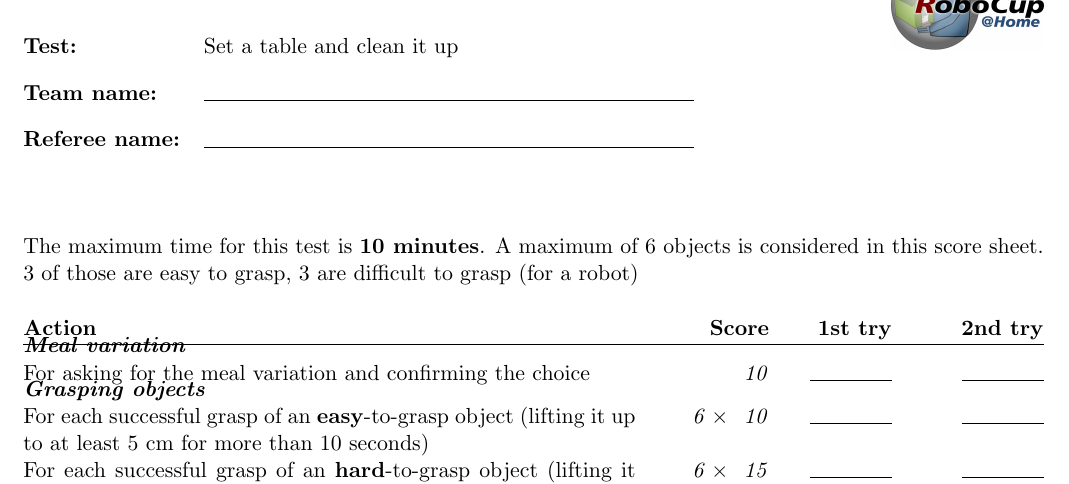
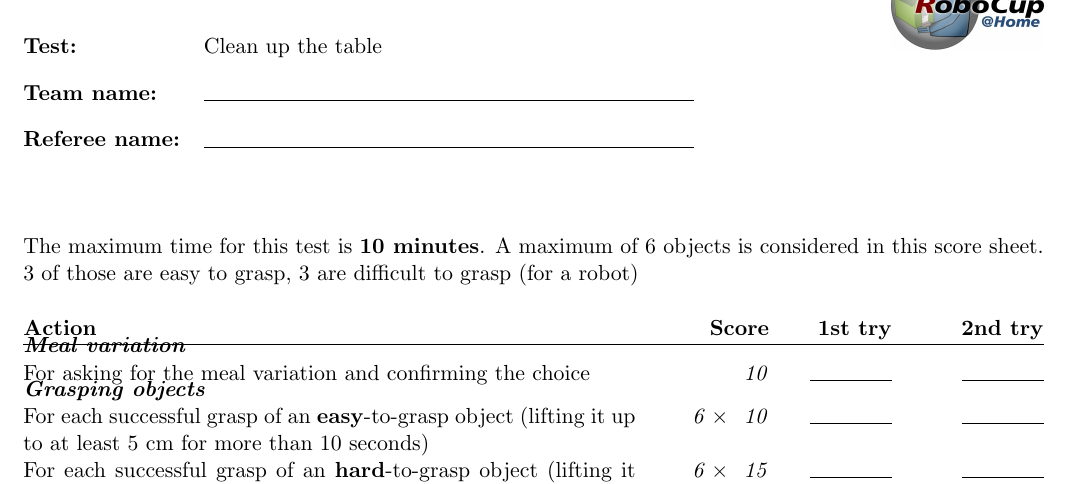
Before and after one commit to RoboCupAtHome/RuleBook, a LaTeX book (score_sheets.tex): part of page 12 of 15, cut at the place of the change. Compiled offline with pdfLaTeX.

Commit message:
Rename "Set the Table and Clean it up" test files
This patch renames the "Set the Table and Clean it up" test files and updates
dependencies prior to test modification.
- modified:   Rulebook.tex
- modified:   score_sheets.tex
- renamed:    scoresheets/SetATableTidyUp.tex -> scoresheets/CleanTheTable.tex
- renamed:    tests/SetATableTidyUp.tex -> tests/CleanTheTable.tex

```diff
--- a/score_sheets.tex
+++ b/score_sheets.tex
@@ -175,9 +175,9 @@
 
 % Set a table and clean it up
 \ifNotSSPL{
-  \renewcommand{\currentTest}{Set a table and clean it up}
+  \renewcommand{\currentTest}{Clean up the table}
   \begin{scoresheet}
-  \input{scoresheets/SetATableTidyUp.tex}
+  \input{scoresheets/CleanTheTable.tex}
   \end{scoresheet}
 }
 
```
Also changed, not shown: Rulebook.tex (+1 -1 lines), scoresheets/CleanTheTable.tex (renamed from scoresheets/SetATableTidyUp.tex), 2 other files.
